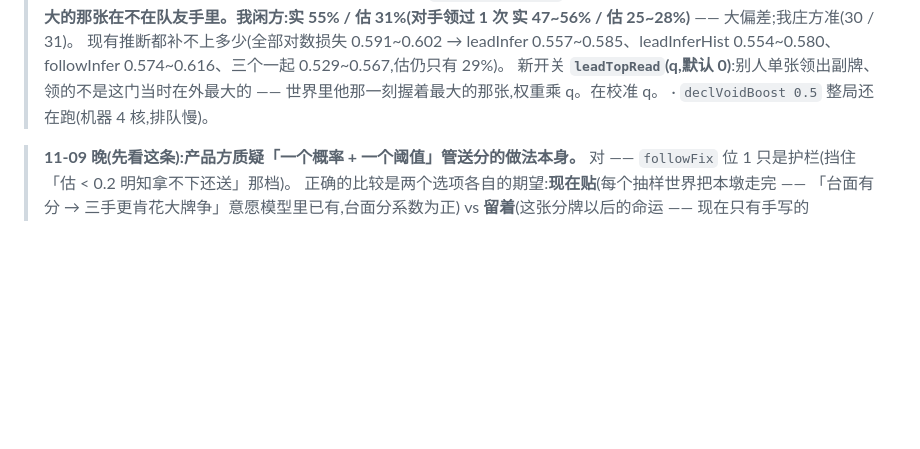
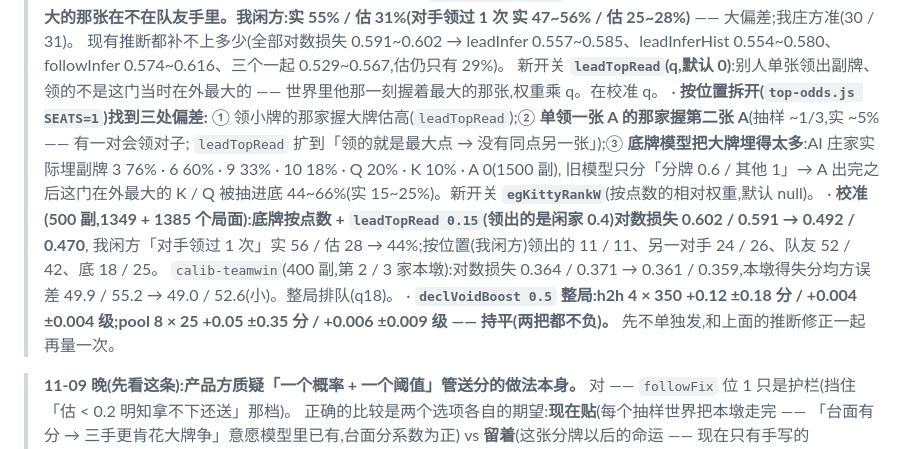
Before and after one commit to ChannonTian/80fen, a Markdown page: docs/notes/ai-progress.md, the part around the change. GitHub-like rendering; blank space fills up the shorter version.

Commit message:
ai-progress:推断修正校准、declVoidBoost 整局
Co-Authored-By: Claude Opus 5.5 <noreply@anthropic.com>
Claude-Session: https://claude.ai/code/session_01R3moMxwa2pKhrpckdwppPu

```diff
--- a/docs/notes/ai-progress.md
+++ b/docs/notes/ai-progress.md
@@ -24,7 +24,13 @@
 > · **`test/top-odds.js`(新量具,只读):第 2 家跟单张副牌,这门在外最大的那张在不在队友手里。我闲方:实 55% / 估 31%(对手领过 1 次 实 47~56% / 估 25~28%)** —— 大偏差;我庄方准(30 / 31)。
 >   现有推断都补不上多少(全部对数损失 0.591~0.602 → leadInfer 0.557~0.585、leadInferHist 0.554~0.580、followInfer 0.574~0.616、三个一起 0.529~0.567,估仍只有 29%)。
 >   新开关 **`leadTopRead`(q,默认 0)**:别人单张领出副牌、领的不是这门当时在外最大的 —— 世界里他那一刻握着最大的那张,权重乘 q。在校准 q。
-> · `declVoidBoost 0.5` 整局还在跑(机器 4 核,排队慢)。
+> · **按位置拆开(`top-odds.js SEATS=1`)找到三处偏差:** ① 领小牌的那家握大牌估高(`leadTopRead`);② **单领一张 A 的那家握第二张 A**(抽样 ~1/3,实 ~5% —— 有一对会领对子;
+>   `leadTopRead` 扩到「领的就是最大点 → 没有同点另一张」);③ **底牌模型把大牌埋得太多**:AI 庄家实际埋副牌 3 76% · 6 60% · 9 33% · 10 18% · Q 20% · K 10% · A 0(1500 副),
+>   旧模型只分「分牌 0.6 / 其他 1」→ A 出完之后这门在外最大的 K / Q 被抽进底 44~66%(实 15~25%)。新开关 **`egKittyRankW`**(按点数的相对权重,默认 null)。
+> · **校准(500 副,1349 + 1385 个局面):底牌按点数 + `leadTopRead 0.15`(领出的是闲家 0.4)对数损失 0.602 / 0.591 → 0.492 / 0.470**,
+>   我闲方「对手领过 1 次」实 56 / 估 28 → 44%;按位置(我闲方)领出的 11 / 11、另一对手 24 / 26、队友 52 / 42、底 18 / 25。
+>   `calib-teamwin`(400 副,第 2 / 3 家本墩):对数损失 0.364 / 0.371 → 0.361 / 0.359,本墩得失分均方误差 49.9 / 55.2 → 49.0 / 52.6(小)。整局排队(q18)。
+> · **`declVoidBoost 0.5` 整局:h2h 4 × 350 +0.12 ±0.18 分 / +0.004 ±0.004 级;pool 8 × 25 +0.05 ±0.35 分 / +0.006 ±0.009 级 —— 持平(两把都不负)。** 先不单独发,和上面的推断修正一起再量一次。
 
 > **11-09 晚(先看这条):产品方质疑「一个概率 + 一个阈值」管送分的做法本身。** 对 —— `followFix` 位 1 只是护栏(挡住「估 < 0.2 明知拿不下还送」那档)。
 > 正确的比较是两个选项各自的期望:**现在贴**(每个抽样世界把本墩走完 —— 「台面有分 → 三手更肯花大牌争」意愿模型里已有,台面分系数为正)
```
